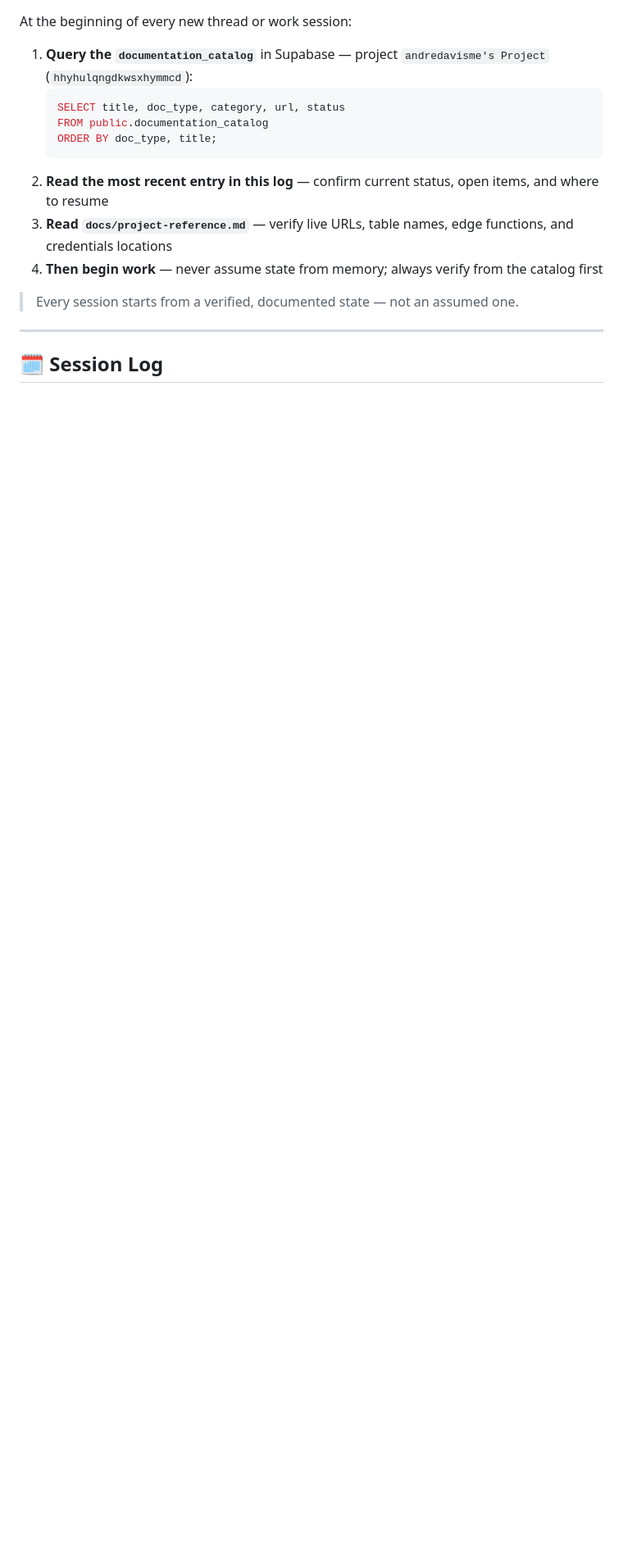
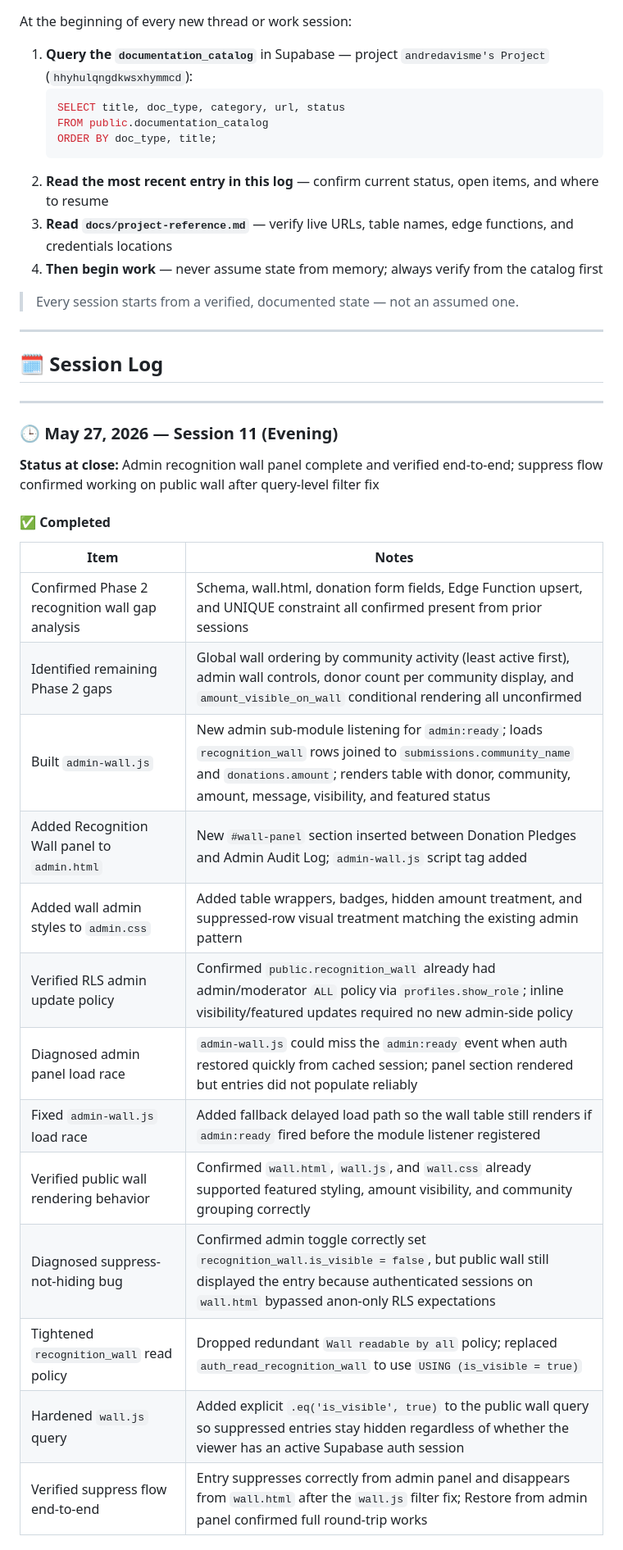
Before and after one commit to andredavisme/personal-ledger-public-display, a Markdown page: docs/session-handoff.md, the part around one of its changes. Shown at 82% size. GitHub-like rendering; blank space fills up the shorter version.

```diff
--- a/docs/session-handoff.md
+++ b/docs/session-handoff.md
@@ -23,3 +23,26 @@ At the beginning of every new thread or work session:
 ---
 
 ## 🗓️ Session Log
+
+---
+
+### 🕒 May 27, 2026 — Session 11 (Evening)
+**Status at close:** Admin recognition wall panel complete and verified end-to-end; suppress flow confirmed working on public wall after query-level filter fix
+
+#### ✅ Completed
+| Item | Notes |
+|---|---|
+| Confirmed Phase 2 recognition wall gap analysis | Schema, wall.html, donation form fields, Edge Function upsert, and UNIQUE constraint all confirmed present from prior sessions |
+| Identified remaining Phase 2 gaps | Global wall ordering by community activity (least active first), admin wall controls, donor count per community display, and `amount_visible_on_wall` conditional rendering all unconfirmed |
+| Built `admin-wall.js` | New admin sub-module listening for `admin:ready`; loads `recognition_wall` rows joined to `submissions.community_name` and `donations.amount`; renders table with donor, community, amount, message, visibility, and featured status |
+| Added Recognition Wall panel to `admin.html` | New `#wall-panel` section inserted between Donation Pledges and Admin Audit Log; `admin-wall.js` script tag added |
+| Added wall admin styles to `admin.css` | Added table wrappers, badges, hidden amount treatment, and suppressed-row visual treatment matching the existing admin pattern |
+| Verified RLS admin update policy | Confirmed `public.recognition_wall` already had admin/moderator `ALL` policy via `profiles.show_role`; inline visibility/featured updates required no new admin-side policy |
+| Diagnosed admin panel load race | `admin-wall.js` could miss the `admin:ready` event when auth restored quickly from cached session; panel section rendered but entries did not populate reliably |
+| Fixed `admin-wall.js` load race | Added fallback delayed load path so the wall table still renders if `admin:ready` fired before the module listener registered |
+| Verified public wall rendering behavior | Confirmed `wall.html`, `wall.js`, and `wall.css` already supported featured styling, amount visibility, and community grouping correctly |
+| Diagnosed suppress-not-hiding bug | Confirmed admin toggle correctly set `recognition_wall.is_visible = false`, but public wall still displayed the entry because authenticated sessions on `wall.html` bypassed anon-only RLS expectations |
+| Tightened `recognition_wall` read policy | Dropped redundant `Wall readable by all` policy; replaced `auth_read_recognition_wall` to use `USING (is_visible = true)` |
+| Hardened `wall.js` query | Added explicit `.eq('is_visible', true)` to the public wall query so suppressed entries stay hidden regardless of whether the viewer has an active Supabase auth session |
+| Verified suppress flow end-to-end | Entry suppresses correctly from admin panel and disappears from `wall.html` after the `wall.js` filter fix; Restore from admin panel confirmed full round-trip works |
+
```
Also changed, not shown: other parts of docs/session-handoff.md (+32 -0 lines).
